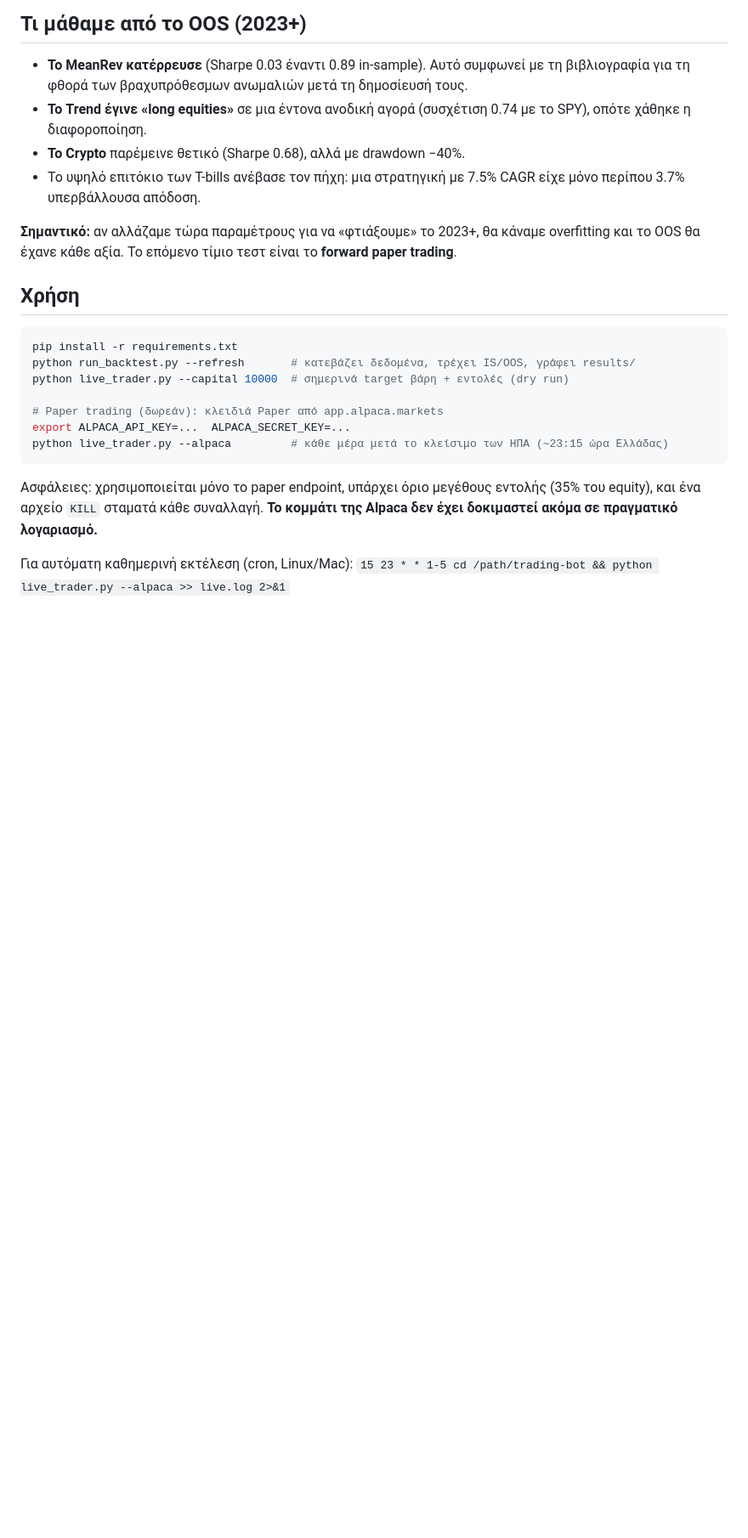
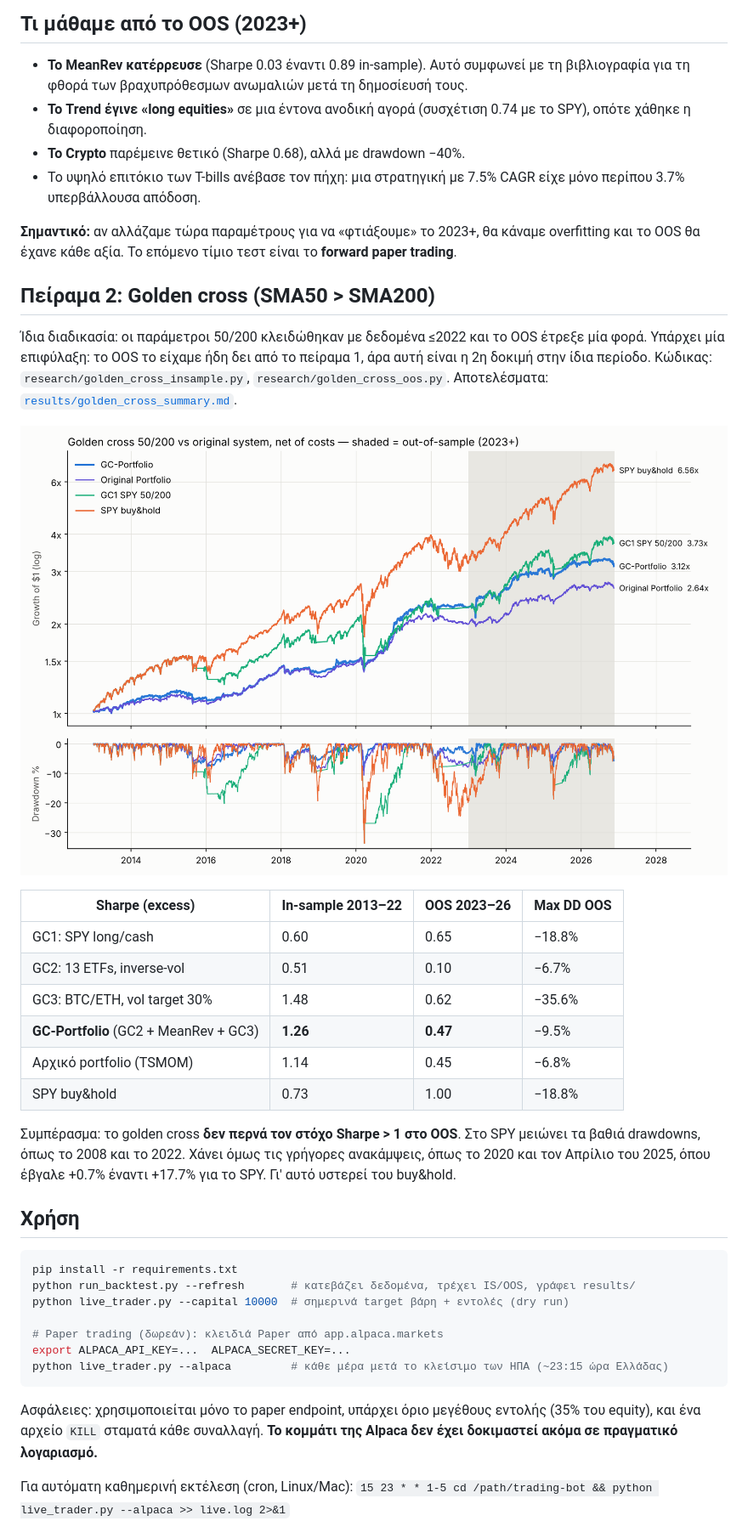
Before and after one commit to tsiki11/tsiki11, a Markdown page: trading-bot/README.md, the part around the change. Shown at 85% size. Rendered like a GitHub page; pictures changed too: trading-bot/results/golden_cross_equity.png (added); blank space fills up the shorter version.

Commit message:
Add golden cross (50/200) experiment with locked IS/OOS backtest
Co-Authored-By: Claude Opus 5.5 <noreply@anthropic.com>
Claude-Session: https://claude.ai/code/session_0156csNwCHScz6wqPsbVNJYj

````diff
--- a/trading-bot/README.md
+++ b/trading-bot/README.md
@@ -50,6 +50,26 @@
 
 **Σημαντικό:** αν αλλάζαμε τώρα παραμέτρους για να «φτιάξουμε» το 2023+, θα κάναμε overfitting και το OOS θα έχανε κάθε αξία. Το επόμενο τίμιο τεστ είναι το **forward paper trading**.
 
+## Πείραμα 2: Golden cross (SMA50 > SMA200)
+
+Ίδια διαδικασία: οι παράμετροι 50/200 κλειδώθηκαν με δεδομένα ≤2022 και το OOS έτρεξε μία φορά.
+Υπάρχει μία επιφύλαξη: το OOS το είχαμε ήδη δει από το πείραμα 1, άρα αυτή είναι η 2η δοκιμή στην ίδια περίοδο.
+Κώδικας: `research/golden_cross_insample.py`, `research/golden_cross_oos.py`. Αποτελέσματα: [`results/golden_cross_summary.md`](results/golden_cross_summary.md).
+
+![golden cross](results/golden_cross_equity.png)
+
+| Sharpe (excess) | In-sample 2013–22 | OOS 2023–26 | Max DD OOS |
+|---|---|---|---|
+| GC1: SPY long/cash | 0.60 | 0.65 | −18.8% |
+| GC2: 13 ETFs, inverse-vol | 0.51 | 0.10 | −6.7% |
+| GC3: BTC/ETH, vol target 30% | 1.48 | 0.62 | −35.6% |
+| **GC-Portfolio** (GC2 + MeanRev + GC3) | **1.26** | **0.47** | −9.5% |
+| Αρχικό portfolio (TSMOM) | 1.14 | 0.45 | −6.8% |
+| SPY buy&hold | 0.73 | 1.00 | −18.8% |
+
+Συμπέρασμα: το golden cross **δεν περνά τον στόχο Sharpe > 1 στο OOS**. Στο SPY μειώνει τα βαθιά drawdowns, όπως το 2008 και το 2022.
+Χάνει όμως τις γρήγορες ανακάμψεις, όπως το 2020 και τον Απρίλιο του 2025, όπου έβγαλε +0.7% έναντι +17.7% για το SPY. Γι' αυτό υστερεί του buy&hold.
+
 ## Χρήση
 
 ```bash
````
Also changed, not shown: trading-bot/results/golden_cross_summary.md (added, +89 -0 lines), 4 other files.
